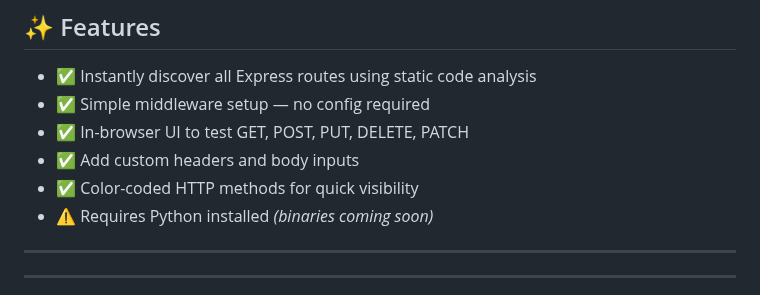
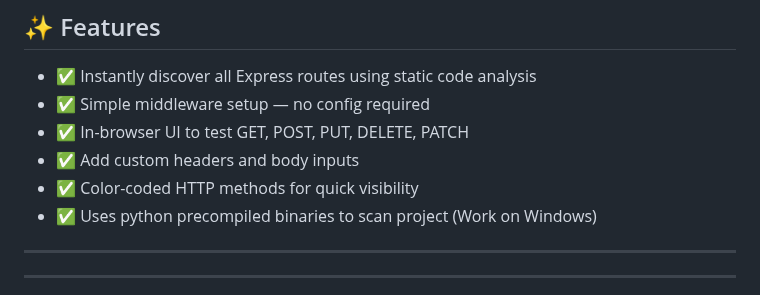
Before and after one commit to Jakaza/apidev, a Markdown page: README.md, the part around the change. Rendered like a GitHub page.

Commit message:
docs: update README.md

```diff
--- a/README.md
+++ b/README.md
@@ -11,7 +11,7 @@
 - ✅ In-browser UI to test GET, POST, PUT, DELETE, PATCH
 - ✅ Add custom headers and body inputs
 - ✅ Color-coded HTTP methods for quick visibility
-- ⚠️ Requires Python installed *(binaries coming soon)*
+- ✅ Uses python precompiled binaries to scan project (Work on Windows)
 
 ---
 
```
